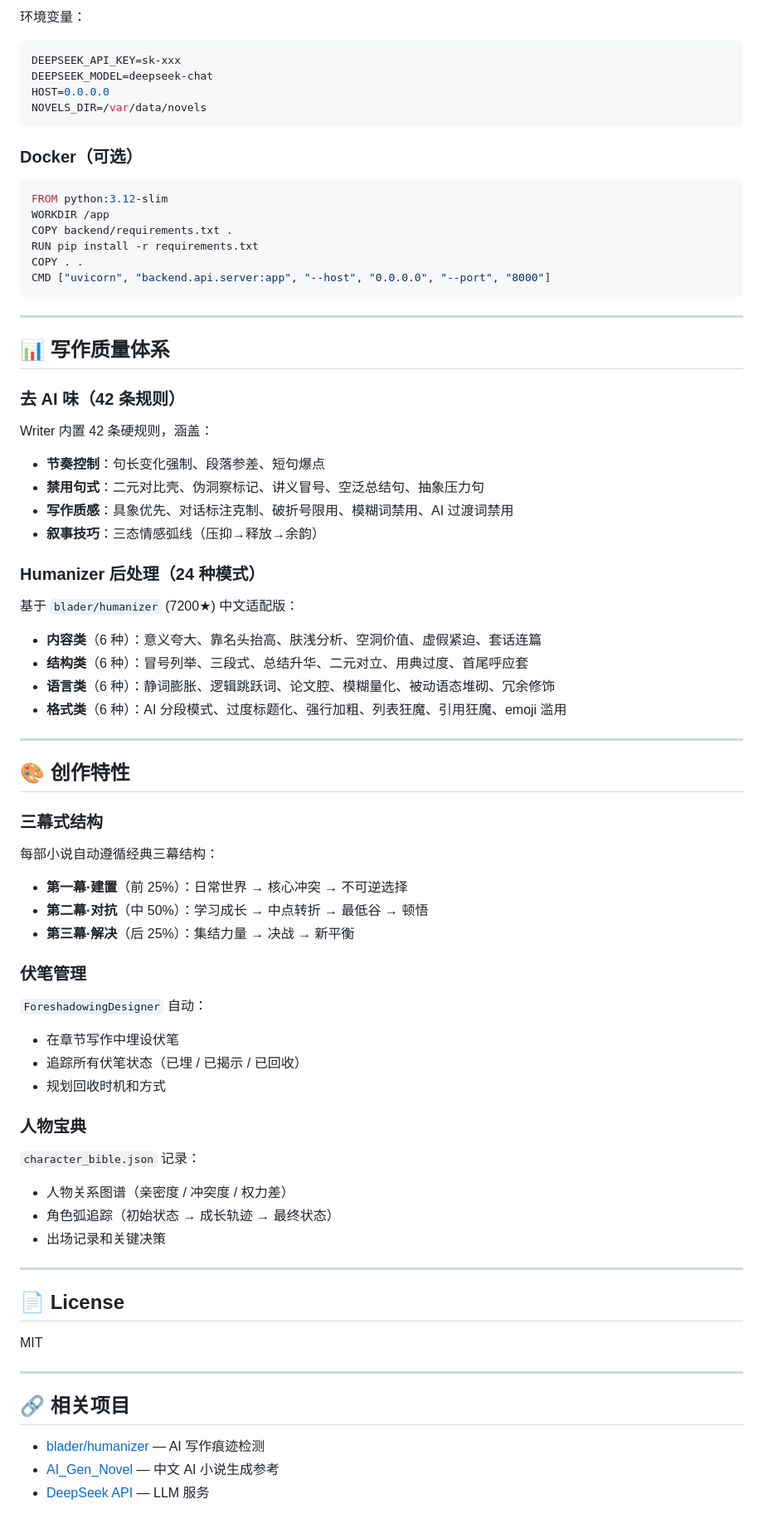
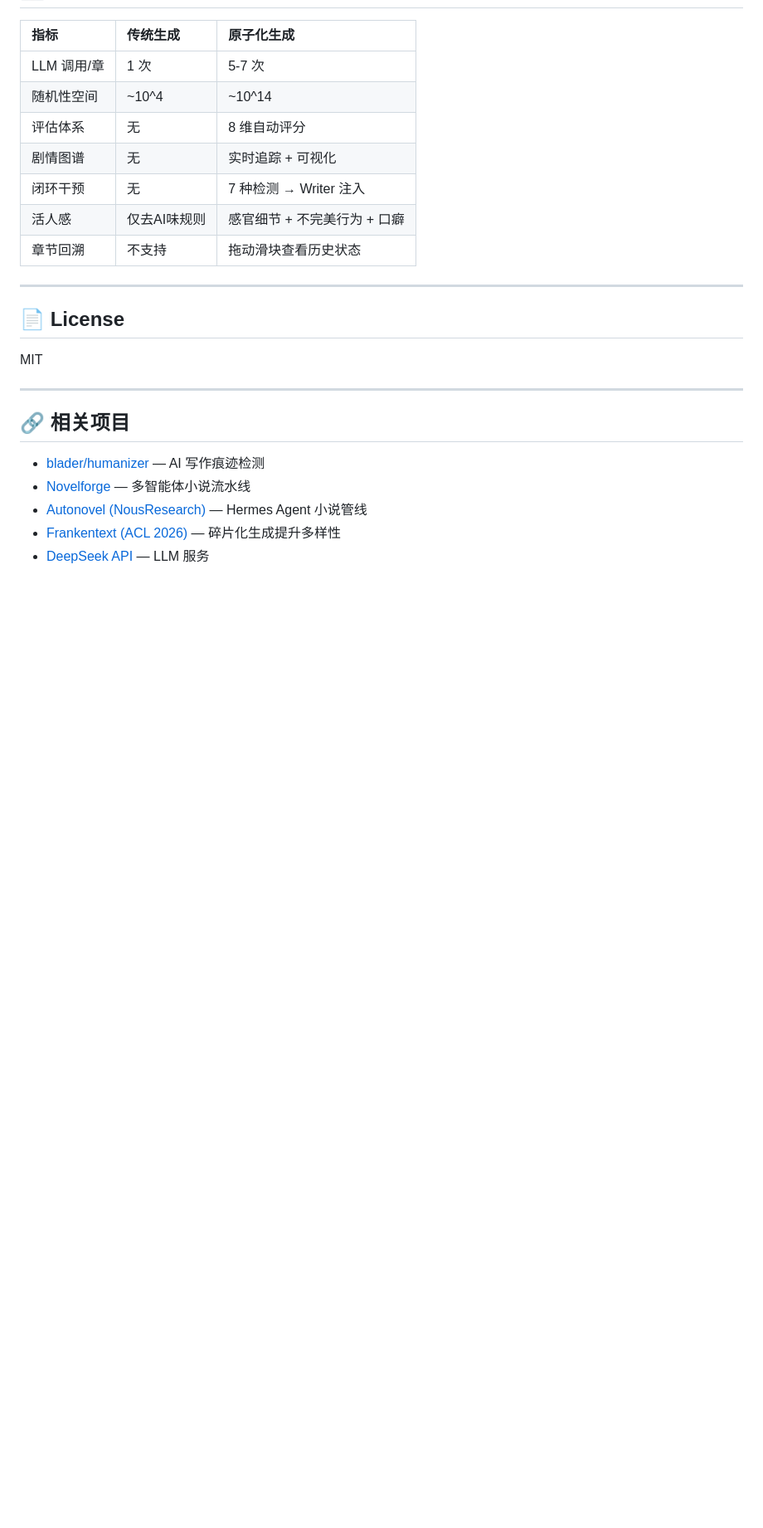
Before and after one commit to Kotabo-Zhao/NovelGenerator, a Markdown page: README.md, the part around one of its changes. Shown at 83% size. Drawn GitHub-style; blank space fills up the shorter version.

````diff
--- a/README.md
+++ b/README.md
@@ -368,66 +367,12 @@ render blueprint apply
-环境变量：
-```env
-DEEPSEEK_API_KEY=sk-xxx
-DEEPSEEK_MODEL=deepseek-chat
-HOST=0.0.0.0
-NOVELS_DIR=/var/data/novels
-```
-
-### Docker（可选）
-
-```dockerfile
-FROM python:3.12-slim
-WORKDIR /app
-COPY backend/requirements.txt .
-RUN pip install -r requirements.txt
-COPY . .
-CMD ["uvicorn", "backend.api.server:app", "--host", "0.0.0.0", "--port", "8000"]
-```
-
----
-
-## 📊 写作质量体系
-
-### 去 AI 味（42 条规则）
-
-Writer 内置 42 条硬规则，涵盖：
-- **节奏控制**：句长变化强制、段落参差、短句爆点
-- **禁用句式**：二元对比壳、伪洞察标记、讲义冒号、空泛总结句、抽象压力句
-- **写作质感**：具象优先、对话标注克制、破折号限用、模糊词禁用、AI 过渡词禁用
-- **叙事技巧**：三态情感弧线（压抑→释放→余韵）
-
-### Humanizer 后处理（24 种模式）
-
-基于 `blader/humanizer` (7200★) 中文适配版：
-- **内容类**（6 种）：意义夸大、靠名头抬高、肤浅分析、空洞价值、虚假紧迫、套话连篇
-- **结构类**（6 种）：冒号列举、三段式、总结升华、二元对立、用典过度、首尾呼应套
-- **语言类**（6 种）：静词膨胀、逻辑跳跃词、论文腔、模糊量化、被动语态堆砌、冗余修饰
-- **格式类**（6 种）：AI 分段模式、过度标题化、强行加粗、列表狂魔、引用狂魔、emoji 滥用
-
----
-
-## 🎨 创作特性
-
-### 三幕式结构
-
-每部小说自动遵循经典三幕结构：
-- **第一幕·建置**（前 25%）：日常世界 → 核心冲突 → 不可逆选择
-- **第二幕·对抗**（中 50%）：学习成长 → 中点转折 → 最低谷 → 顿悟
-- **第三幕·解决**（后 25%）：集结力量 → 决战 → 新平衡
-
-### 伏笔管理
-
-`ForeshadowingDesigner` 自动：
-- 在章节写作中埋设伏笔
-- 追踪所有伏笔状态（已埋 / 已揭示 / 已回收）
-- 规划回收时机和方式
-
-### 人物宝典
-
-`character_bible.json` 记录：
-- 人物关系图谱（亲密度 / 冲突度 / 权力差）
-- 角色弧追踪（初始状态 → 成长轨迹 → 最终状态）
-- 出场记录和关键决策
+| 指标 | 传统生成 | 原子化生成 |
+|:---|:---|:---|
+| LLM 调用/章 | 1 次 | 5-7 次 |
+| 随机性空间 | ~10^4 | ~10^14 |
+| 评估体系 | 无 | 8 维自动评分 |
+| 剧情图谱 | 无 | 实时追踪 + 可视化 |
+| 闭环干预 | 无 | 7 种检测 → Writer 注入 |
+| 活人感 | 仅去AI味规则 | 感官细节 + 不完美行为 + 口癖 |
+| 章节回溯 | 不支持 | 拖动滑块查看历史状态 |
 
 ---
 
@@ -440,5 +385,7 @@ MIT
 ## 🔗 相关项目
 
 - [blader/humanizer](https://github.com/blader/humanizer) — AI 写作痕迹检测
-- [AI_Gen_Novel](https://github.com/cs2764/AI_Gen_Novel) — 中文 AI 小说生成参考
+- [Novelforge](https://github.com/CalWade/novelforge) — 多智能体小说流水线
+- [Autonovel (NousResearch)](https://github.com/NousResearch/autonovel) — Hermes Agent 小说管线
+- [Frankentext (ACL 2026)](https://arxiv.org/abs/2505.18128) — 碎片化生成提升多样性
 - [DeepSeek API](https://platform.deepseek.com) — LLM 服务
````
Also changed, not shown: other parts of README.md (+184 -185 lines).
